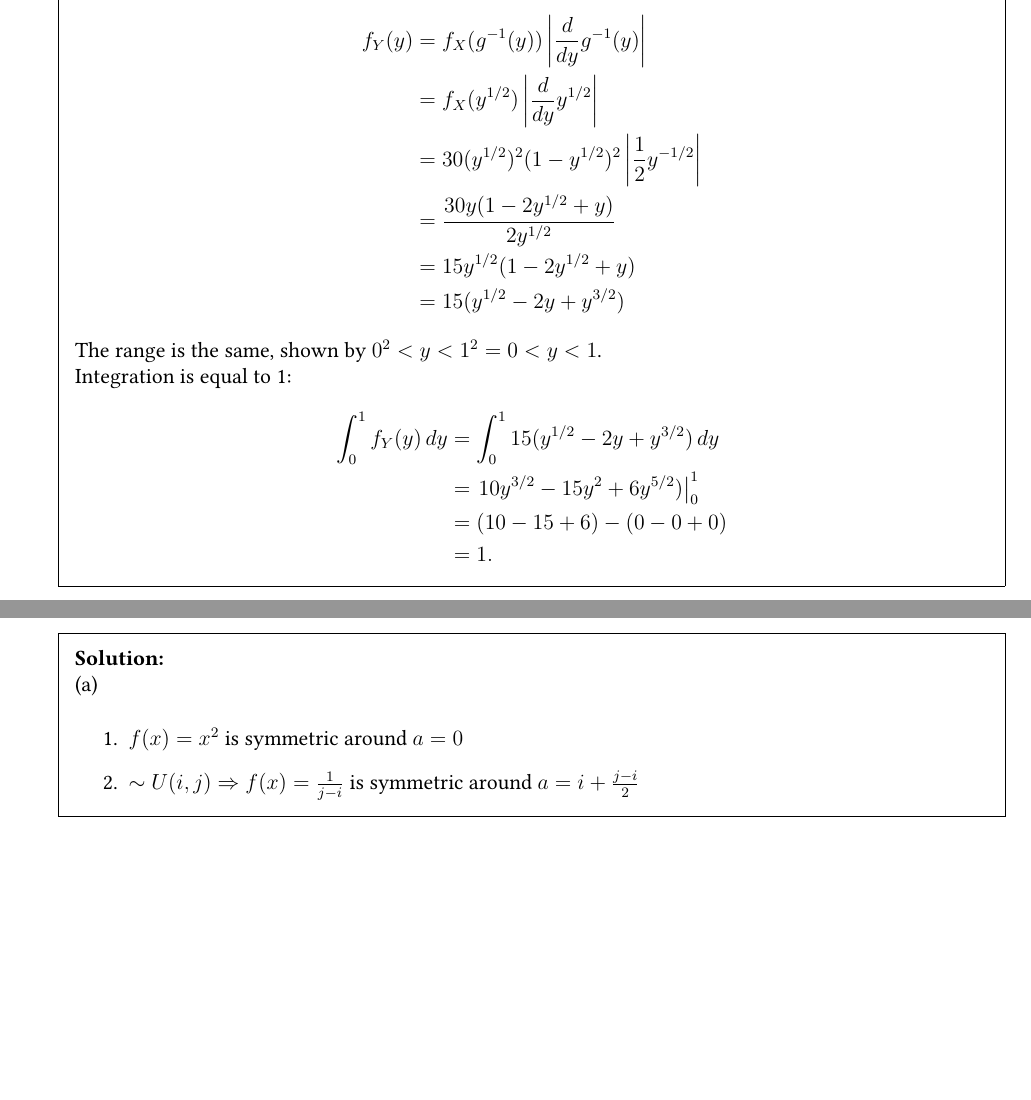
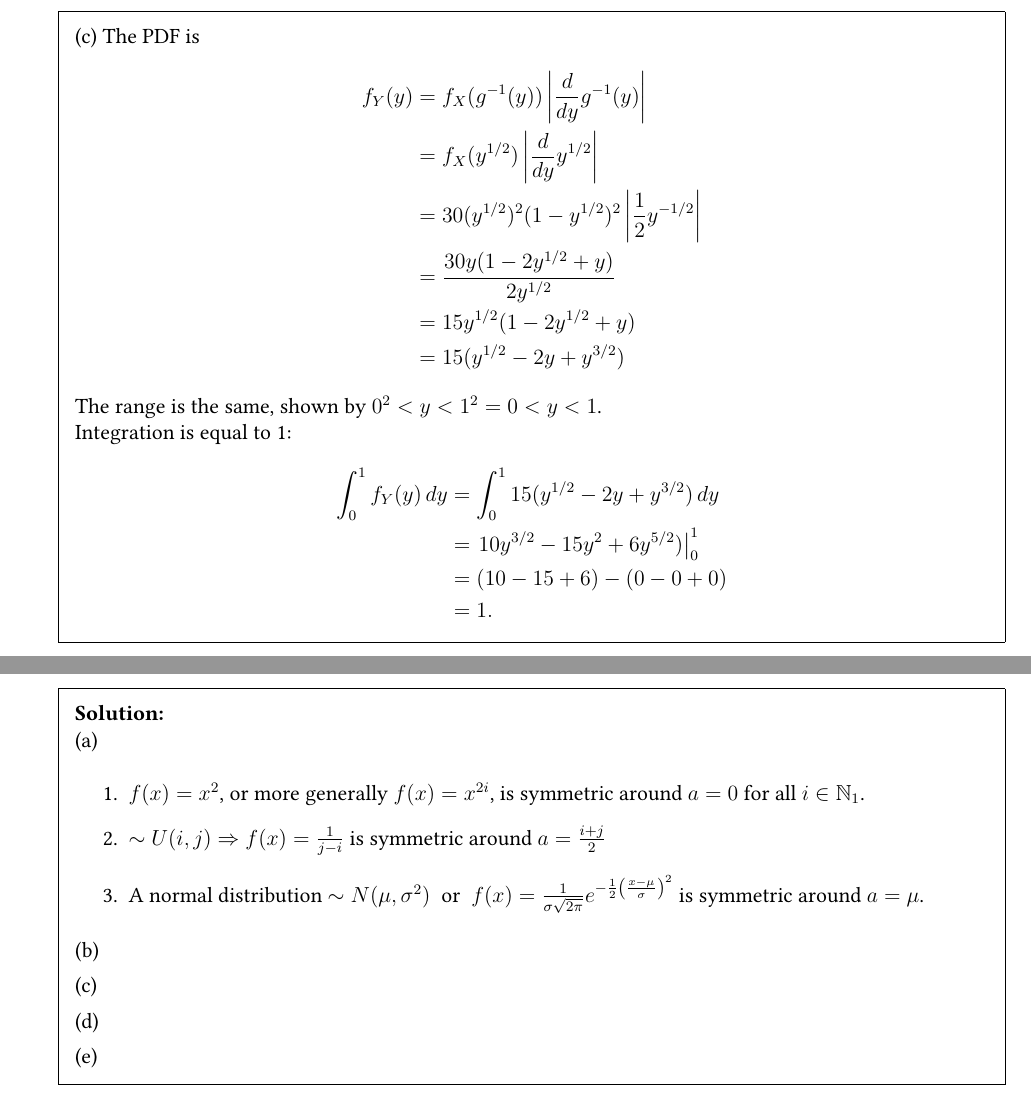
Before and after one commit to bhosley/Schoolwork, a LaTeX thesis (2023Q4 - Theory of Probability/HW2/STAT 601 HW 2.tex): two parts of pages 2 and 7 of 8, joined at a grey line, cut at the place of the change, the shorter picture padded with empty space. Compiled offline with pdfLaTeX.

Commit message:
Update STAT 601 HW 2.tex

```diff
--- a/2023Q4 - Theory of Probability/HW2/STAT 601 HW 2.tex
+++ b/2023Q4 - Theory of Probability/HW2/STAT 601 HW 2.tex
@@ -404,9 +404,22 @@
 	\begin{solution}\\
 		(a)
 		\begin{enumerate}
-			\item $f(x) = x^2$ is symmetric around $a=0$
-			\item $\sim U(i,j) \Rightarrow f(x) = \frac{1}{j-i}$ is symmetric around $a= i+\frac{j-i}{2}$
+			\item $f(x) = x^2$, or more generally $f(x) = x^{2i}$, is symmetric around $a=0$ for all $i\in\mathbb{N}_1$.
+			\item $\sim U(i,j) \Rightarrow f(x) = \frac{1}{j-i}$ is symmetric around $a=\frac{i+j}{2}$
+			\item A normal distribution $\sim N(\mu,\sigma^2)\ $ or $\ f(x) = \frac{1}{\sigma\sqrt{2\pi}}e^{-\frac{1}{2}\left(\frac{x-\mu}{\sigma}\right)^2}$
+			is symmetric around $a=\mu$.
 		\end{enumerate}
+
+		(b)
+
+
+		(c)
+
+		(d)
+
+		(e)
+
+
 	\end{solution}
 	%%%%%%%%%%%%%%%%%%%%%%%%%%%%%%%%%%%%%%%%%%%%%%%%%%%%%%%%%%%%%
 
```
Also changed, not shown: 2023Q4 - Theory of Probability/HW2/STAT 601 HW 2.tex (1 more changed lines).
